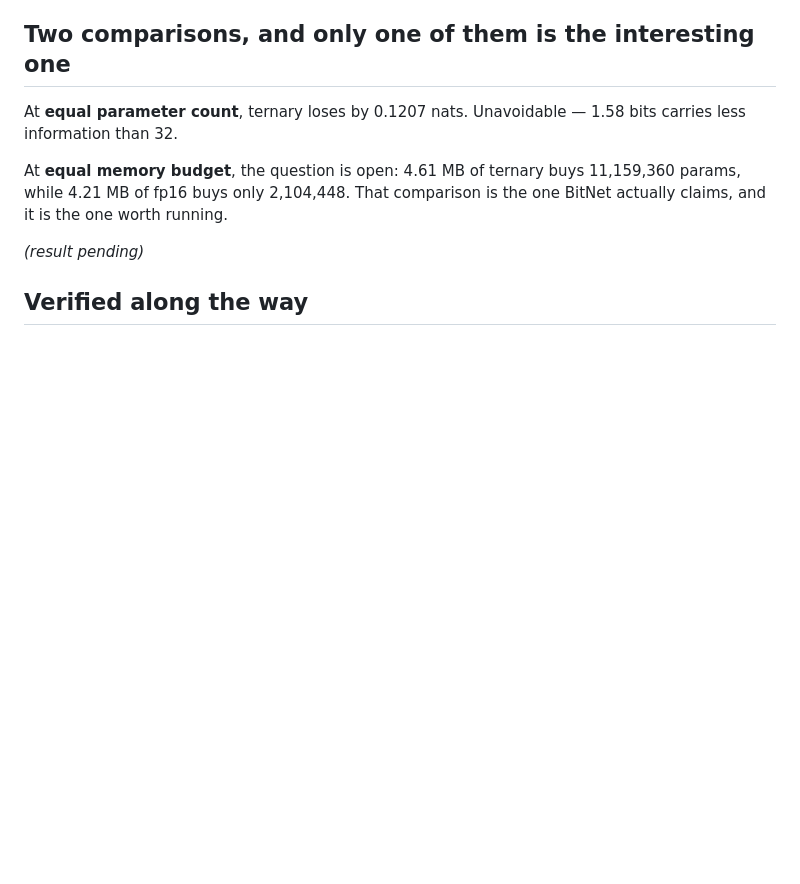
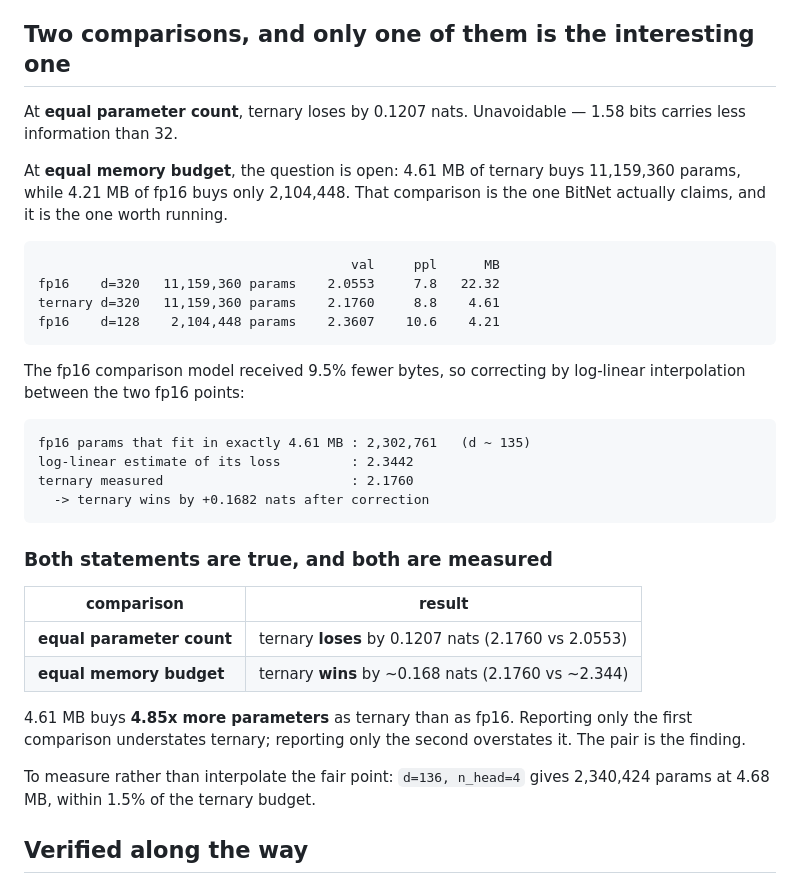
Before and after one commit to EuclidStellar/1-bit-LLM, a Markdown page: notes/phase-3-bitlinear.md, the part around one of its changes. GitHub-like rendering; blank space fills up the shorter version.

````diff
--- a/notes/phase-3-bitlinear.md
+++ b/notes/phase-3-bitlinear.md
@@ -122,7 +122,36 @@ At **equal memory budget**, the question is open: 4.61 MB of ternary buys
 11,159,360 params, while 4.21 MB of fp16 buys only 2,104,448. That comparison is
 the one BitNet actually claims, and it is the one worth running.
 
-_(result pending)_
+```
+                                        val     ppl      MB
+fp16    d=320   11,159,360 params    2.0553     7.8   22.32
+ternary d=320   11,159,360 params    2.1760     8.8    4.61
+fp16    d=128    2,104,448 params    2.3607    10.6    4.21
+```
+
+The fp16 comparison model received 9.5% fewer bytes, so correcting by
+log-linear interpolation between the two fp16 points:
+
+```
+fp16 params that fit in exactly 4.61 MB : 2,302,761   (d ~ 135)
+log-linear estimate of its loss         : 2.3442
+ternary measured                        : 2.1760
+  -> ternary wins by +0.1682 nats after correction
+```
+
+### Both statements are true, and both are measured
+
+| comparison | result |
+|---|---|
+| **equal parameter count** | ternary **loses** by 0.1207 nats (2.1760 vs 2.0553) |
+| **equal memory budget** | ternary **wins** by ~0.168 nats (2.1760 vs ~2.344) |
+
+4.61 MB buys **4.85x more parameters** as ternary than as fp16. Reporting only
+the first comparison understates ternary; reporting only the second overstates
+it. The pair is the finding.
+
+To measure rather than interpolate the fair point: `d=136, n_head=4` gives
+2,340,424 params at 4.68 MB, within 1.5% of the ternary budget.
 
 ## Verified along the way
 
````
Also changed, not shown: other parts of notes/phase-3-bitlinear.md (+48 -0 lines).
